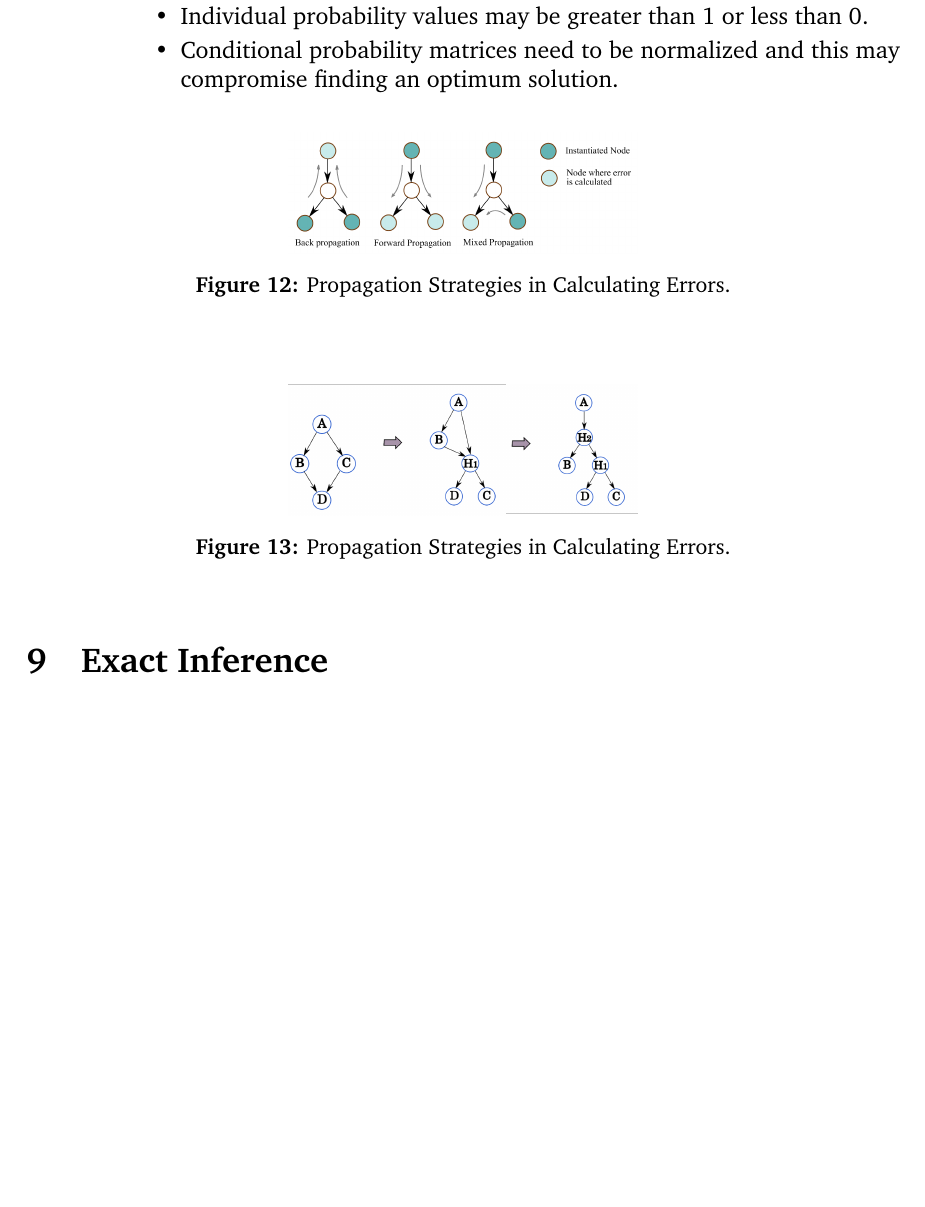
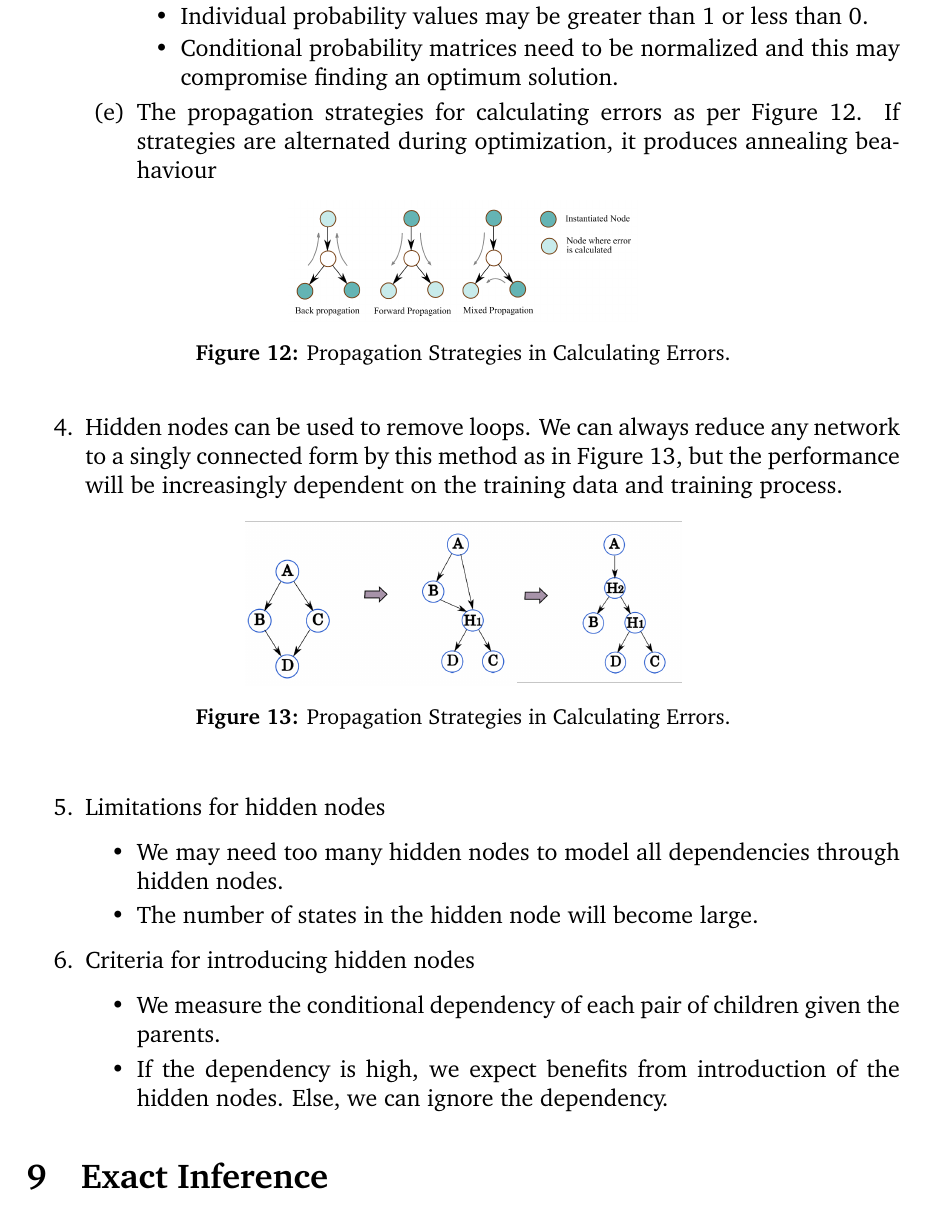
Before and after one commit to gimaik/Imperial_College_Notes, a LaTeX document (493/Notes 493.tex): part of page 23 of 23, cut so that both start at the same text, the shorter picture padded with empty space. The pictures show the PDF file 493/Notes 493.pdf that the author committed with the source.

Commit message:
updated approximate inference

```diff
--- a/493/Notes 493.tex
+++ b/493/Notes 493.tex
@@ -857,24 +857,41 @@ C(A,B) & = \frac{\Sigma_{AB}}{\sqrt{\sigma_A\sigma_B}}\\
 				\item Individual probability values may be greater than 1 or less than 0.
 				\item Conditional probability matrices need to be normalized and this may compromise finding an optimum solution.
 			\end{itemize}
+		\item The propagation strategies for calculating errors as per Figure \ref{fig:PropagationStrategies}. If strategies are alternated during optimization, it produces annealing beahaviour
+
+		\begin{figure}[H]
+			\begin{center}
+			\includegraphics[width = 0.4\hsize]{./figures/PropagationStrategies.png} % this includes the figure and specifies that it should span 0.7 times the horizontal size of the
+				\caption{Propagation Strategies in Calculating Errors.}
+			\label{fig:PropagationStrategies} % a label. When we refer to this label from the text, the figure number is included automatically
+			\end{center}
+		\end{figure}
 
 	\end{enumerate}
 
-\begin{figure}[H]
-	\begin{center}
-		\includegraphics[width = 0.4\hsize]{./figures/PropagationStrategies.png} % this includes the figure and specifies that it should span 0.7 times the horizontal size of the
-			\caption{Propagation Strategies in Calculating Errors.}
-		\label{fig:NaiveBayes} % a label. When we refer to this label from the text, the figure number is included automatically
-\end{center}
-\end{figure}
+
+\item  Hidden nodes can be used to remove loops. We can always reduce any network to a singly connected form by this method as in Figure \ref{fig:ReduceLoops}, but the performance will be increasingly dependent on the training data and training process.
 
 \begin{figure}[H]
 	\begin{center}
-		\includegraphics[width = 0.4\hsize]{./figures/ReducingLoopsFinal.png} % this includes the figure and specifies that it should span 0.7 times the horizontal size of the
+		\includegraphics[width = 0.5\hsize]{./figures/ReducingLoopsFinal.png}
 			\caption{Propagation Strategies in Calculating Errors.}
-		\label{fig:NaiveBayes} % a label. When we refer to this label from the text, the figure number is included automatically
-\end{center}
+		\label{fig:ReduceLoops} % a label. When we refer to this label from the text, the figure number is included automatically
+	\end{center}
 \end{figure}
+
+\item Limitations for hidden nodes
+	\begin{itemize}
+		\item We may need too many hidden nodes to model all dependencies through hidden nodes.
+		\item The number of states in the hidden node will become large.
+	\end{itemize}
+
+\item Criteria for introducing hidden nodes
+	\begin{itemize}
+		\item We measure the conditional dependency of each pair of children given the parents.
+		\item If the dependency is high, we expect benefits from introduction of the hidden nodes. Else, we can ignore the dependency.
+	\end{itemize}
+
 \end{enumerate}
 
 
```
Also changed, not shown: 493/Notes 493.pdf.
